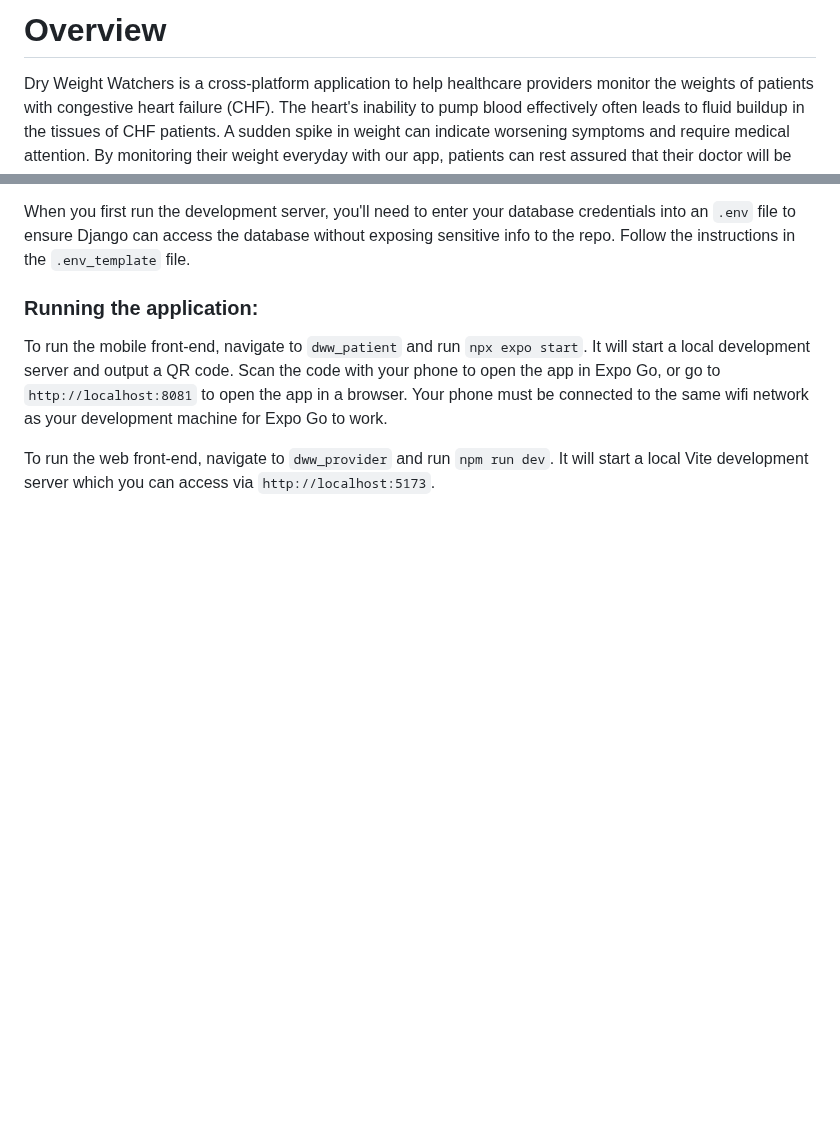
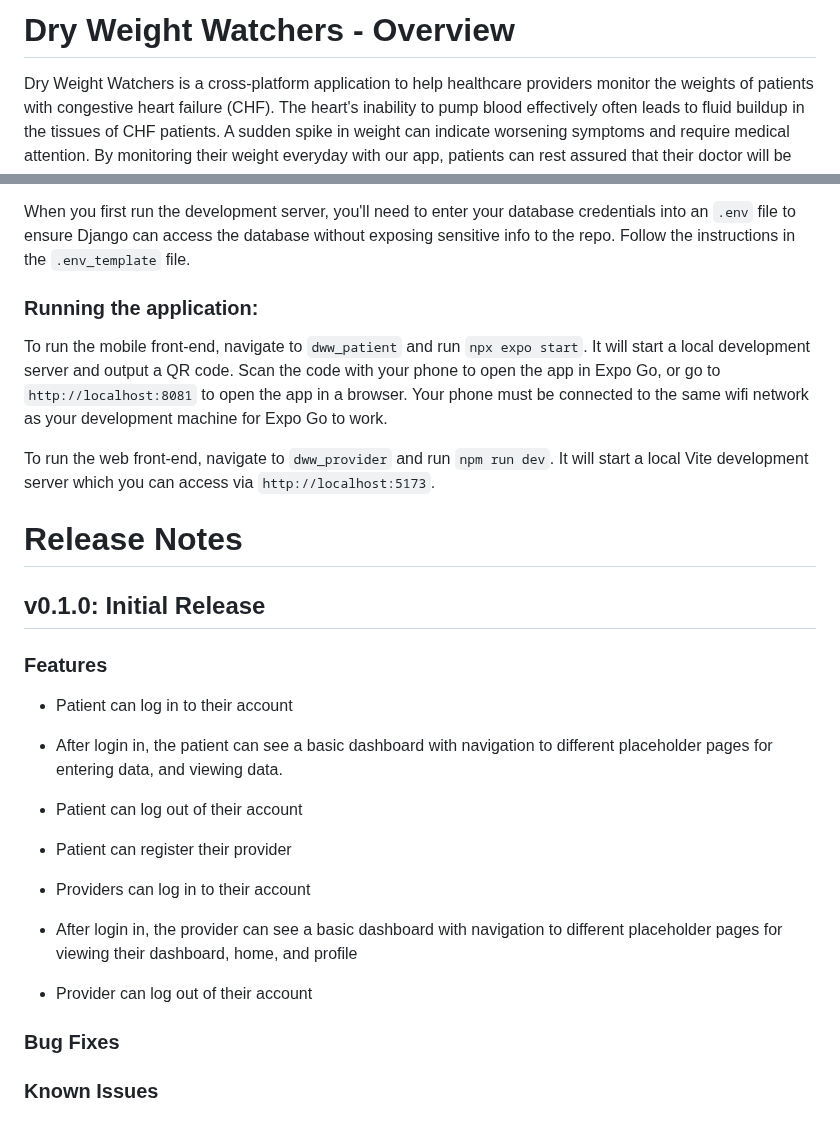
Before and after one commit to DryWeightWatchers/JIF-4300-DryWeightWatchers, a Markdown page: README.md, 2 parts joined by grey strips. GitHub-like rendering; blank space fills up the shorter version.

Commit message:
created release notes section in README

```diff
--- a/README.md
+++ b/README.md
@@ -1,4 +1,4 @@
-# Overview
+# Dry Weight Watchers - Overview
 
 Dry Weight Watchers is a cross-platform application to help healthcare providers monitor the weights of patients with congestive heart failure (CHF). The heart's inability to pump blood effectively often leads to fluid buildup in the tissues of CHF patients. A sudden spike in weight can indicate worsening symptoms and require medical attention. By monitoring their weight everyday with our app, patients can rest assured that their doctor will be automatically notified of any anomalies, helping them to provide timely care and potentially prevent life-threatening complications.
 
@@ -34,3 +34,19 @@ When you first run the development server, you'll need to enter your database cr
 To run the mobile front-end, navigate to `dww_patient` and run `npx expo start`. It will start a local development server and output a QR code. Scan the code with your phone to open the app in Expo Go, or go to `http://localhost:8081` to open the app in a browser. Your phone must be connected to the same wifi network as your development machine for Expo Go to work.
 
 To run the web front-end, navigate to `dww_provider` and run `npm run dev`. It will start a local Vite development server which you can access via `http://localhost:5173`.
+
+# Release Notes
+## v0.1.0: Initial Release
+### Features
+- Patient can log in to their account
+- After login in, the patient can see a basic dashboard with navigation to different placeholder pages for entering data, and viewing data.
+- Patient can log out of their account
+- Patient can register their provider
+
+- Providers can log in to their account
+- After login in, the provider can see a basic dashboard with navigation to different placeholder pages for viewing their dashboard, home, and profile
+- Provider can log out of their account
+
+### Bug Fixes
+
+### Known Issues
```
